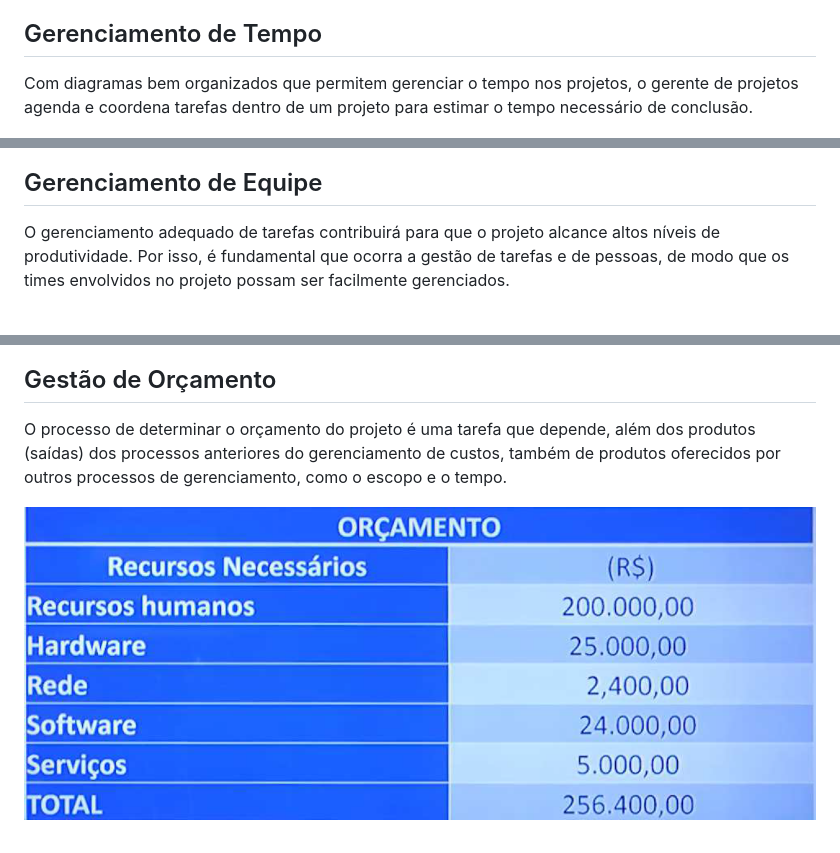
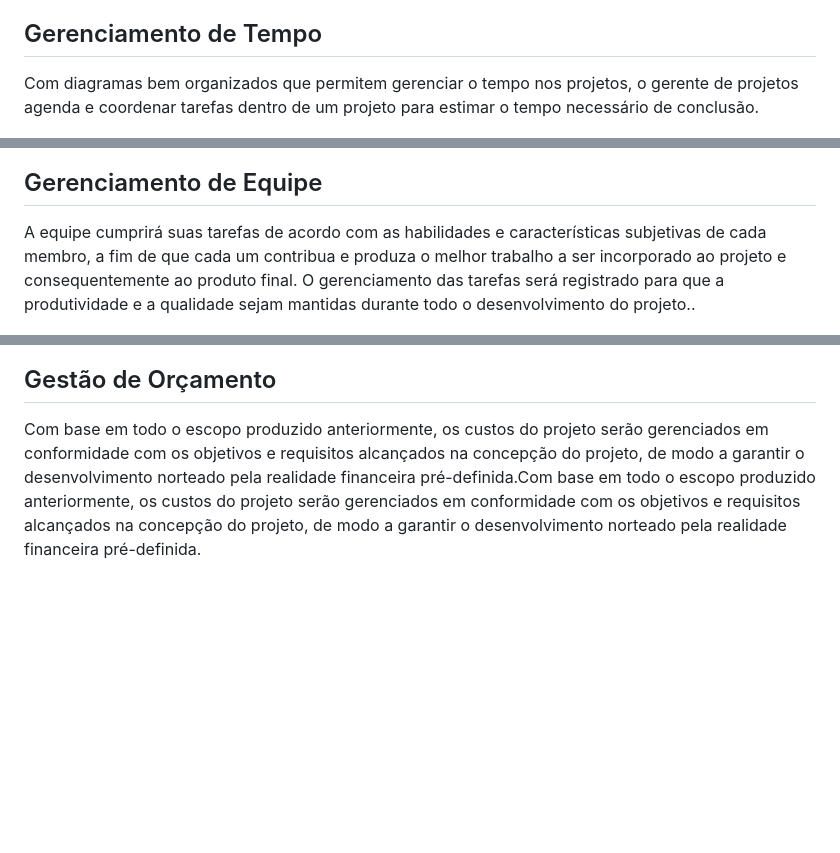
Before and after one commit to ICEI-PUC-Minas-PMV-ADS/pmv-ads-2023-2-e4-proj-infra-t1-pmv-ads-2023-2-e4-projtraveltrace, a Markdown page: docs/02-Especificação do Projeto.md, 3 parts joined by grey strips. GitHub-like rendering; blank space fills up the shorter version.

```diff
--- a/docs/02-Especificação do Projeto.md
+++ b/docs/02-Especificação do Projeto.md
@@ -186,7 +186,7 @@ De acordo com o PMBoK v6 as dez áreas que constituem os pilares para gerenciar
 
 ## Gerenciamento de Tempo
 
-Com diagramas bem organizados que permitem gerenciar o tempo nos projetos, o gerente de projetos agenda e coordena tarefas dentro de um projeto para estimar o tempo necessário de conclusão.
+Com diagramas bem organizados que permitem gerenciar o tempo nos projetos, o gerente de projetos agenda e coordenar tarefas dentro de um projeto para estimar o tempo necessário de conclusão.
 
 ![Diagrama de rede simplificado notação francesa (método francês)](img/02-diagrama-rede-simplificado.png)
 
@@ -196,12 +196,10 @@ O gráfico de Gantt ou diagrama de Gantt também é uma ferramenta visual utiliz
 
 ## Gerenciamento de Equipe
 
-O gerenciamento adequado de tarefas contribuirá para que o projeto alcance altos níveis de produtividade. Por isso, é fundamental que ocorra a gestão de tarefas e de pessoas, de modo que os times envolvidos no projeto possam ser facilmente gerenciados.
+A equipe cumprirá suas tarefas de acordo com as habilidades e características subjetivas de cada membro, a fim de que cada um contribua e produza o melhor trabalho a ser incorporado ao projeto e consequentemente ao produto final. O gerenciamento das tarefas será registrado para que a produtividade e a qualidade sejam mantidas durante todo o desenvolvimento do projeto..
 
 ![Simple Project Timeline](img/02-project-timeline.png)
 
 ## Gestão de Orçamento
 
-O processo de determinar o orçamento do projeto é uma tarefa que depende, além dos produtos (saídas) dos processos anteriores do gerenciamento de custos, também de produtos oferecidos por outros processos de gerenciamento, como o escopo e o tempo.
-
-![Orçamento](img/02-orcamento.png)
+Com base em todo o escopo produzido anteriormente, os custos do projeto serão gerenciados em conformidade com os objetivos e requisitos alcançados na concepção do projeto, de modo a garantir o desenvolvimento norteado pela realidade financeira pré-definida.Com base em todo o escopo produzido anteriormente, os custos do projeto serão gerenciados em conformidade com os objetivos e requisitos alcançados na concepção do projeto, de modo a garantir o desenvolvimento norteado pela realidade financeira pré-definida.
```
